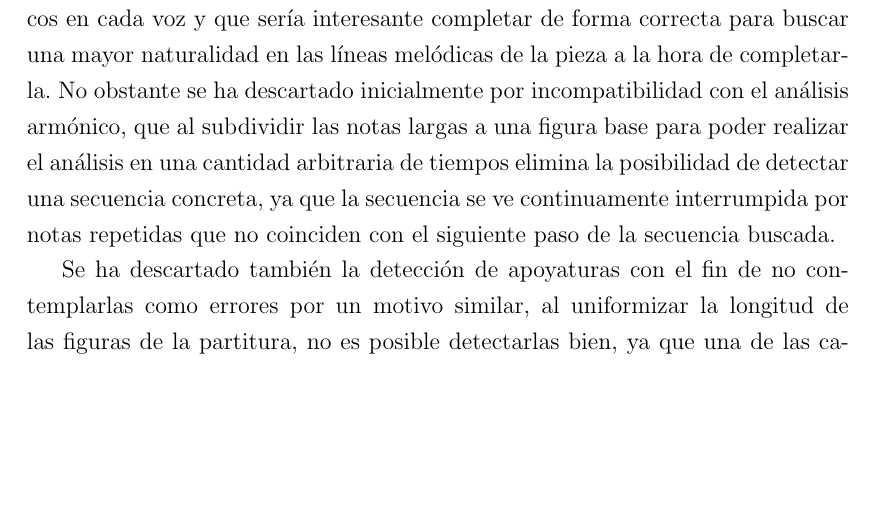
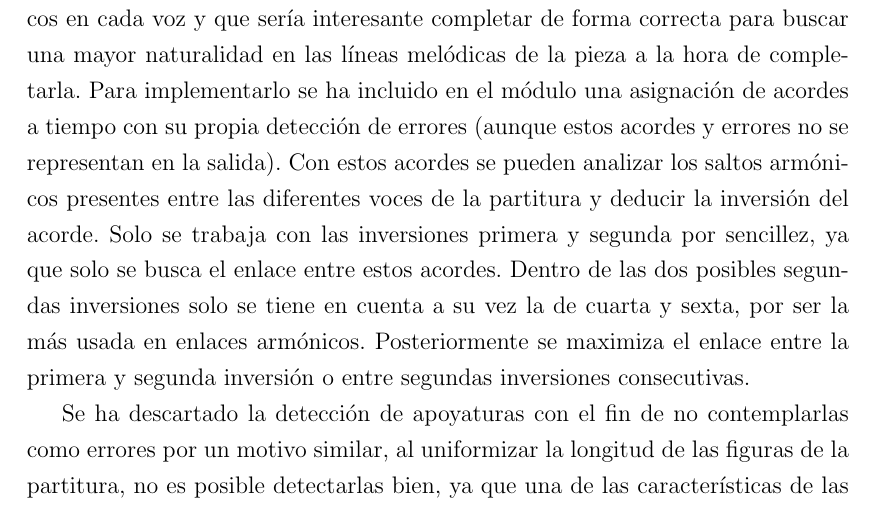
Before and after one commit to cutecryptid/haspie, a LaTeX document (docs/log/root.tex, which reads docs/log/desarrollo.tex): part of page 38 of 43, cut so that both start at the same text, the shorter picture padded with empty space. Compiled offline with pdfLaTeX.

Commit message:
Implemented fourt-sixth inversion sequences, fixed minor bugs

```diff
--- a/docs/log/desarrollo.tex
+++ b/docs/log/desarrollo.tex
@@ -131,8 +131,8 @@ Para refinar la subdivisión en tiempos débiles y fuertes, se reimplementaron t
 
 Se creó un sub-módulo ASP de preferencias melódicas que busca alcanzar una optimización mayor a la hora de generar nuevas voces o cubrir tiempos completables con algunas mejoras que atienden, principalmente, a la secuencia de notas de una misma voz. Se ha definido el salto melódico de forma genérica y éste es minimizado en notas consecutivas usando el tamaño del salto como peso a la hora de minimizarlo, con esto se logra una melodía más continua y sin saltos erráticos, al mismo tiempo que se limita el espacio de búsqueda considerablemente. Se ha inferido un nuevo predicado tendencia que analiza, dado un par de notas de una voz, si la tendencia melódica es ascendente, descendente o no varía. Además se ha definido otros predicados relacionados que analizan si la tendencia entre dos voces diferentes es la misma o si es contraria, maximizando estos predicados se consigue un ligero efecto de imitación de tendencia entre voces.
 
-Se estudió la posibilidad de incluir también en este sub-módulo de preferencias melódicas la detección de patrones secuenciales armónicos y melódicos comunes como las secuencias de sextas, que siguen un determinado patrón de saltos melódicos en cada voz y que sería interesante completar de forma correcta para buscar una mayor naturalidad en las líneas melódicas de la pieza a la hora de completarla. No obstante se ha descartado inicialmente por incompatibilidad con el análisis armónico, que al subdividir las notas largas a una figura base para poder realizar el análisis en una cantidad arbitraria de tiempos elimina la posibilidad de detectar una secuencia concreta, ya que la secuencia se ve continuamente interrumpida por notas repetidas que no coinciden con el siguiente paso de la secuencia buscada.
+Se estudió la posibilidad de incluir también en este sub-módulo de preferencias melódicas la detección de patrones secuenciales armónicos y melódicos comunes como las secuencias de sextas, que siguen un determinado patrón de saltos melódicos en cada voz y que sería interesante completar de forma correcta para buscar una mayor naturalidad en las líneas melódicas de la pieza a la hora de completarla. Para implementarlo se ha incluido en el módulo una asignación de acordes a tiempo con su propia detección de errores (aunque estos acordes y errores no se representan en la salida). Con estos acordes se pueden analizar los saltos armónicos presentes entre las diferentes voces de la partitura y deducir la inversión del acorde. Solo se trabaja con las inversiones primera y segunda por sencillez, ya que solo se busca el enlace entre estos acordes. Dentro de las dos posibles segundas inversiones solo se tiene en cuenta a su vez la  de cuarta y sexta, por ser la más usada en enlaces armónicos. Posteriormente se maximiza el enlace entre la primera y segunda inversión o entre segundas inversiones consecutivas.
 
-Se ha descartado también la detección de apoyaturas con el fin de no contemplarlas como errores por un motivo similar, al uniformizar la longitud de las figuras de la partitura, no es posible detectarlas bien, ya que una de las características de las apoyaturas es que "roban" brevemente el tiempo fuerte a una nota representativa del acorde de la armonía. Para detectar dicha brevedad sería necesario conservar la longitud original de las notas, lo que imposibilitaría una armonización correcta.
+Se ha descartado la detección de apoyaturas con el fin de no contemplarlas como errores por un motivo similar, al uniformizar la longitud de las figuras de la partitura, no es posible detectarlas bien, ya que una de las características de las apoyaturas es que "roban" brevemente el tiempo fuerte a una nota representativa del acorde de la armonía. Para detectar dicha brevedad sería necesario conservar la longitud original de las notas, lo que imposibilitaría una armonización correcta.
 
 En el pipeline se ha incluido una nueva opción que permite activar o desactivar este módulo de preferencias melódicas a gusto del usuario.
```
Also changed, not shown: README.md, 8 other files.
